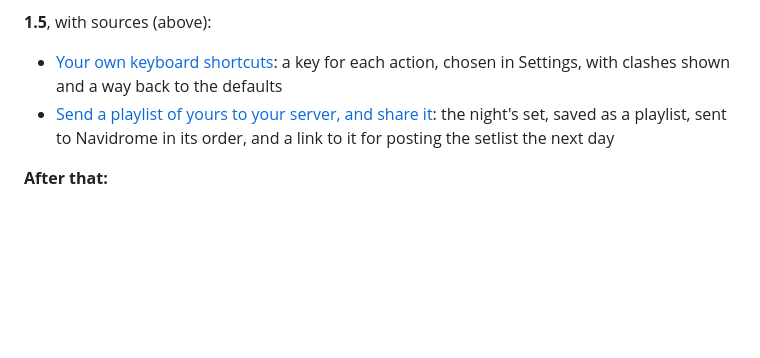
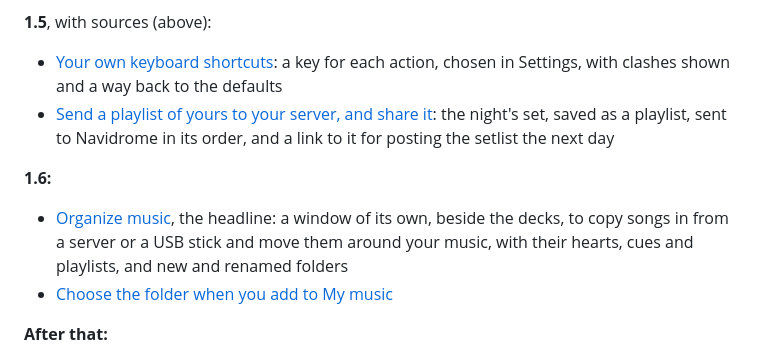
Before and after one commit to GemZombie/GZJam, a Markdown page: ROADMAP.md, the part around the change. Drawn GitHub-style; blank space fills up the shorter version.

Commit message:
Roadmap: 1.6 is Organize music (#325) and choosing where songs are added (#324)

```diff
--- a/ROADMAP.md
+++ b/ROADMAP.md
@@ -189,6 +189,12 @@ when the queue ends. Fixes come as 1.3.1, 1.3.2 and so on, and new features as 1
   the night's set, saved as a playlist, sent to Navidrome in its order, and a link to it for
   posting the setlist the next day
 
+**1.6:**
+- [Organize music](https://github.com/GemZombie/GZJam/issues/325), the headline: a window of its
+  own, beside the decks, to copy songs in from a server or a USB stick and move them around your
+  music, with their hearts, cues and playlists, and new and renamed folders
+- [Choose the folder when you add to My music](https://github.com/GemZombie/GZJam/issues/324)
+
 **After that:**
 - [Group different versions of the same song](https://github.com/GemZombie/GZJam/issues/9), to
   choose between them when it's time to play one
```
